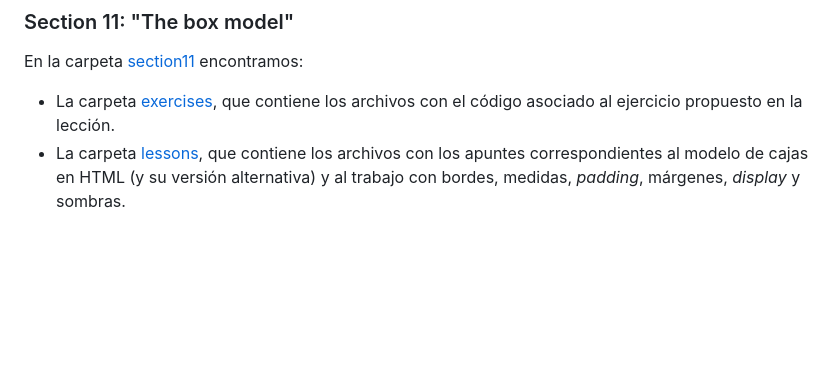
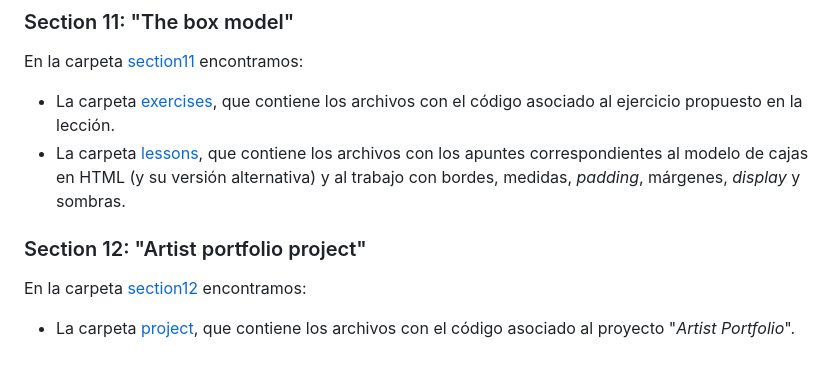
Before and after one commit to ImAlexisSaez/udemy-html-css-b2023, a Markdown page: README.md, the part around the change. GitHub-like rendering; blank space fills up the shorter version.

Commit message:
Actualiza información del proyecto

```diff
--- a/README.md
+++ b/README.md
@@ -73,3 +73,9 @@ En la carpeta [section11](/section11/) encontramos:
 
 - La carpeta [exercises](/section11/exercises/), que contiene los archivos con el código asociado al ejercicio propuesto en la lección.
 - La carpeta [lessons](/section11/lessons/), que contiene los archivos con los apuntes correspondientes al modelo de cajas en HTML (y su versión alternativa) y al trabajo con bordes, medidas, _padding_, márgenes, _display_ y sombras.
+
+### Section 12: "Artist portfolio project"
+
+En la carpeta [section12](/section12/) encontramos:
+
+- La carpeta [project](/section12/project/), que contiene los archivos con el código asociado al proyecto "_Artist Portfolio_".
```
